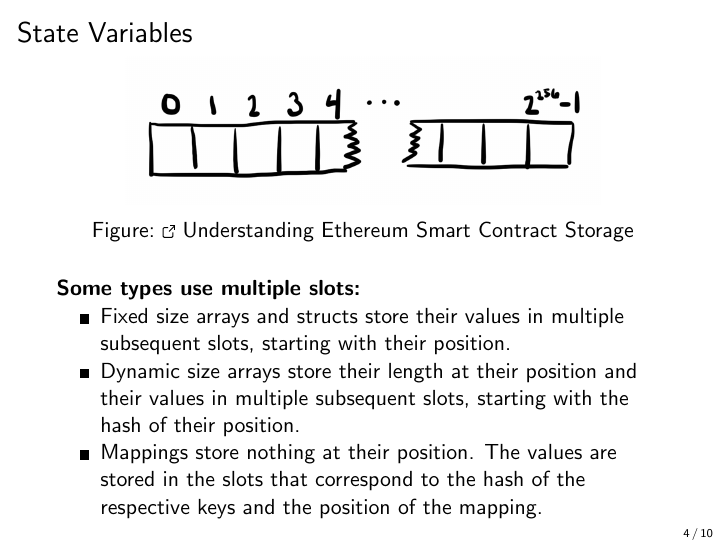
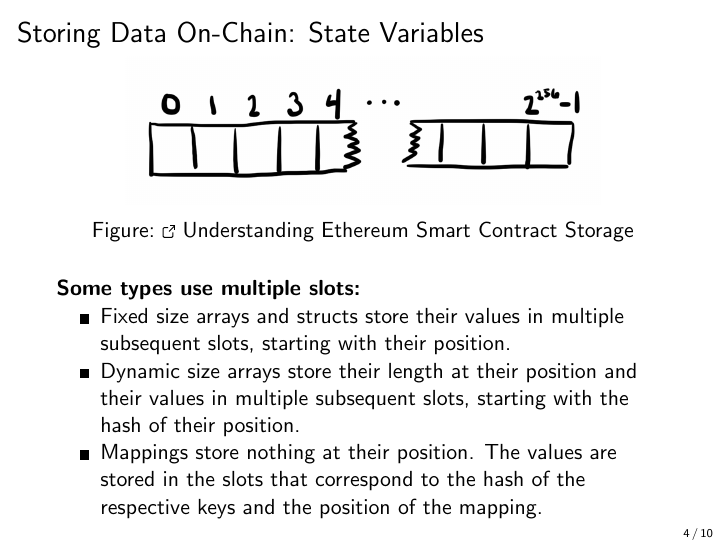
Before and after one commit to cifunibas/Smart-Contracts-DeFi, LaTeX slides (slides/solidity-basics.tex): page 5 of 11. Compiled offline with pdfLaTeX; a LaTeX package or settings file that is missing is left out.

Commit message:
Update animations

```diff
--- a/slides/solidity-basics.tex
+++ b/slides/solidity-basics.tex
@@ -91,7 +91,7 @@
 
 
 %%%
-\begin{frame}{State Variables}
+\begin{frame}{Storing Data On-Chain: State Variables}
 
 	\begin{figure}
 		\includegraphics[scale=0.2]{../assets/images/sc_storage}
@@ -99,13 +99,15 @@
 		\label{fig:sc_storage}
 	\end{figure}
 
+\uncover<2->{
 \textbf{Some types use multiple slots:}
 
 	\begin{itemize}
-		\item Fixed size arrays and structs store their values in multiple subsequent slots, starting with their position.
-		\item Dynamic size arrays store their length at their position and their values in multiple subsequent slots, starting with the hash of their position.
-		\item Mappings store nothing at their position. The values are stored in the slots that correspond to the hash of the respective keys and the position of the mapping.
+		\item<2-> Fixed size arrays and structs store their values in multiple subsequent slots, starting with their position.
+		\item<3-> Dynamic size arrays store their length at their position and their values in multiple subsequent slots, starting with the hash of their position.
+		\item<4-> Mappings store nothing at their position. The values are stored in the slots that correspond to the hash of the respective keys and the position of the mapping.
 	\end{itemize}
+}
 
 \end{frame}
 %%%
```
